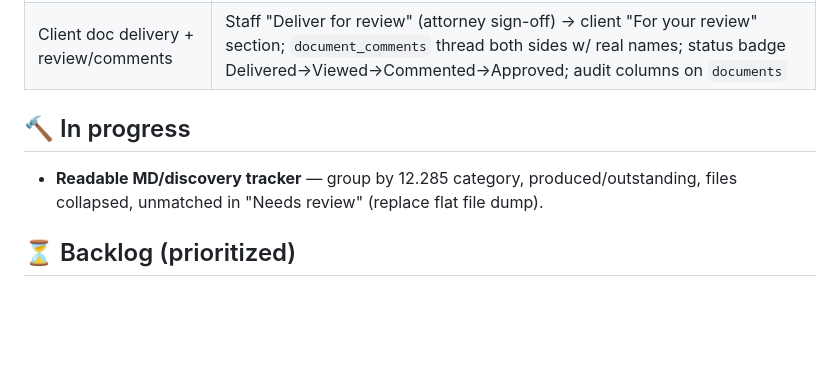
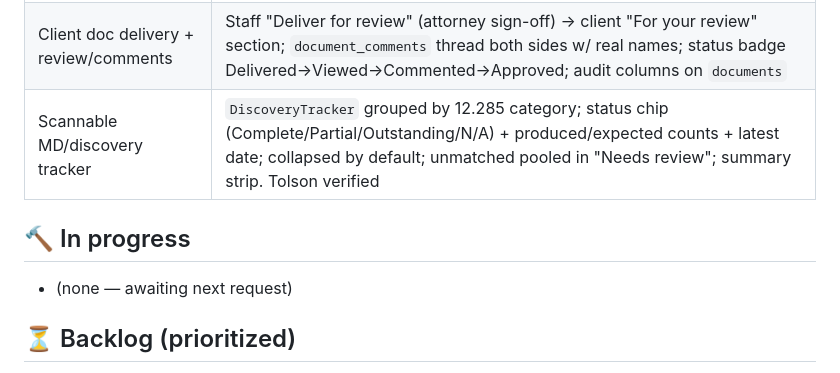
Before and after one commit to LEGAL-AUTHORITY-LAB/fl-family-law-authority, a Markdown page: docs/BUILD-TRACKER.md, the part around the change. GitHub-like rendering; blank space fills up the shorter version.

Commit message:
Update tracker: scannable 12.285 discovery tracker landed (grouped by category, status chips, collapsed)
Co-Authored-By: Claude Opus 4.8 <noreply@anthropic.com>
Claude-Session: https://claude.ai/code/session_013ut5SewLUAWsRWDRhbDo8s

```diff
--- a/docs/BUILD-TRACKER.md
+++ b/docs/BUILD-TRACKER.md
@@ -30,9 +30,10 @@ Legend: ✅ done & tested · 🔨 in progress · ⏳ backlog · ⛔ blocked
 | Staff-name attribution | `profiles.display_name` + resolution (display_name→full_name→email); real staff names on activity feed, chat (staff side), doc share, discovery accept, forms actions, dashboard; editable in Settings; client chat keeps "Your legal team" alias |
 | Chat tab + Portal Messages inbox | Chat is its own tab on command center (deep-link `?tab=chat`); top-level `/messages` inbox aggregates all client threads (unread-first, snippet, relative time); `portal_thread_reads` per-staff unread; same `portal_messages` data |
 | Client doc delivery + review/comments | Staff "Deliver for review" (attorney sign-off) → client "For your review" section; `document_comments` thread both sides w/ real names; status badge Delivered→Viewed→Commented→Approved; audit columns on `documents` |
+| Scannable MD/discovery tracker | `DiscoveryTracker` grouped by 12.285 category; status chip (Complete/Partial/Outstanding/N/A) + produced/expected counts + latest date; collapsed by default; unmatched pooled in "Needs review"; summary strip. Tolson verified |
 
 ## 🔨 In progress
-- **Readable MD/discovery tracker** — group by 12.285 category, produced/outstanding, files collapsed, unmatched in "Needs review" (replace flat file dump).
+- (none — awaiting next request)
 
 ## ⏳ Backlog (prioritized)
 1. **Send for e-signature** — "Send for signature" → Zapier Catch Hook → PandaDoc (`PandaDocCLIAPI`) or Adobe Acrobat Sign (`App210820CLIAPI`); track sent→viewed→signed; signed PDF back to matter SharePoint folder. Attorney sign-off gates. Dep: Zapier webhook URL (both providers confirmed available).
```
